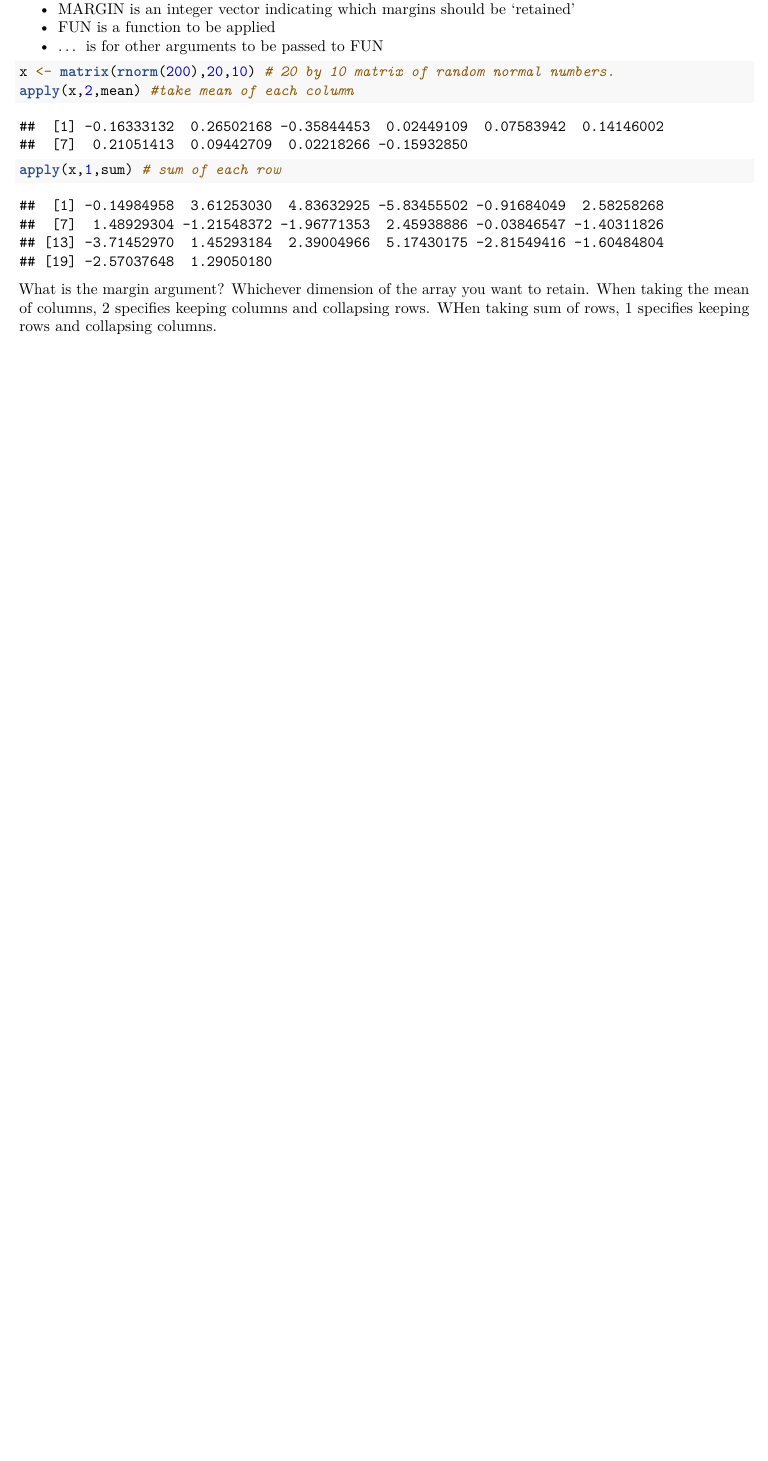
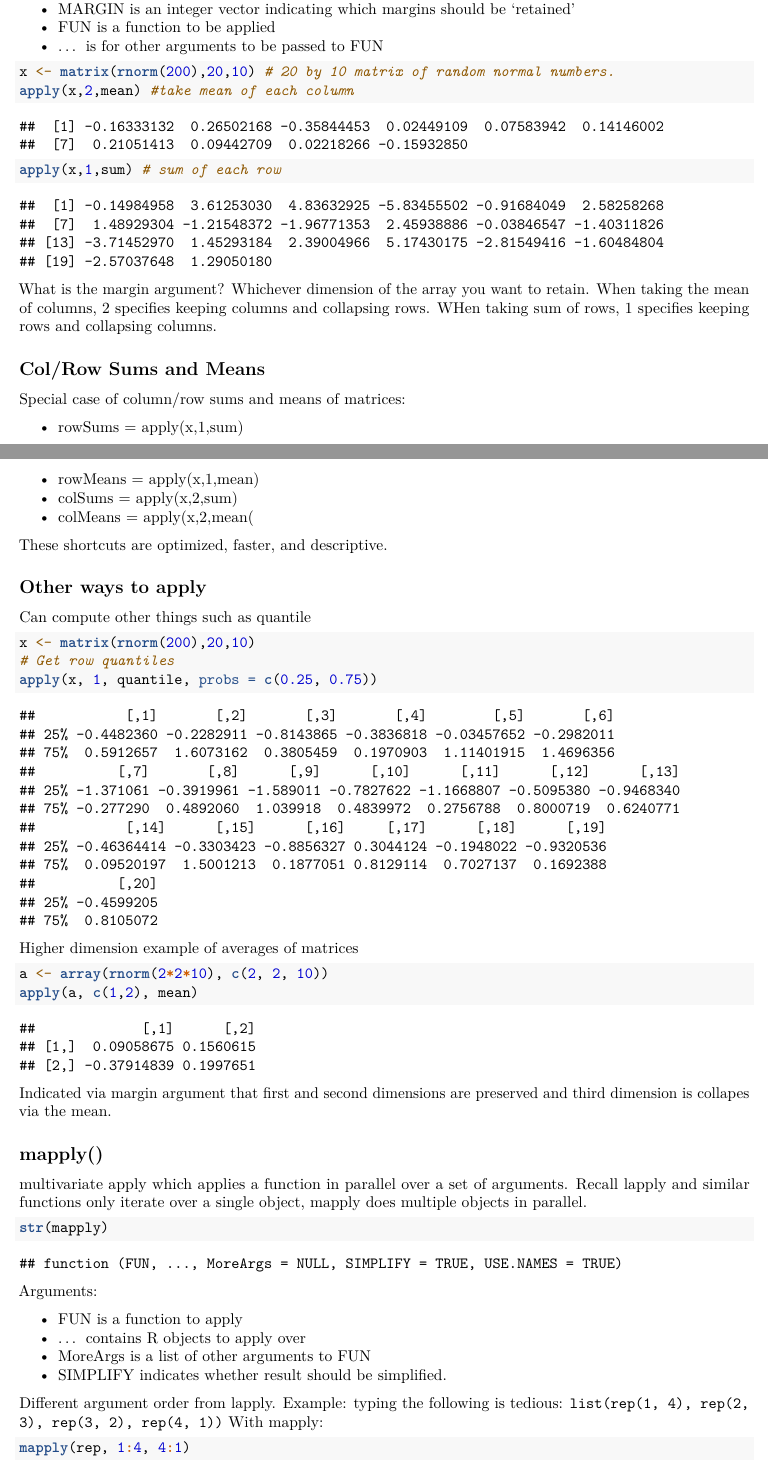
Before and after one commit to Faraday108/Introduction-to-R, an R Markdown document (examples.Rmd): part of page 32 of 32 before the commit and two parts of pages 32 and 33 of 34 after it, the two joined at a grey line, cut so that both start at the same text, the shorter picture padded with empty space. Rendered offline with R 4.5, knitr and Pandoc, then LaTeX, with nearby package versions; code that draws random numbers runs with fixed seeds of ours; some code elsewhere in the file could not run offline.

Commit message:
Finished 18, skip 18 for now.

````diff
--- a/examples.Rmd
+++ b/examples.Rmd
@@ -1263,3 +1263,46 @@ apply(x,2,mean) #take mean of each column
 apply(x,1,sum) # sum of each row
 ```
 What is the margin argument? Whichever dimension of the array you want to retain. When taking the mean of columns, 2 specifies keeping columns and collapsing rows. WHen taking sum of rows, 1 specifies keeping rows and collapsing columns.
+
+## Col/Row Sums and Means
+Special case of column/row sums and means of matrices:
+
+* rowSums = apply(x,1,sum)
+* rowMeans = apply(x,1,mean)
+* colSums = apply(x,2,sum)
+* colMeans = apply(x,2,mean(
+
+These shortcuts are optimized, faster, and descriptive.
+
+## Other ways to apply
+Can compute other things such as quantile
+```{r}
+x <- matrix(rnorm(200),20,10)
+# Get row quantiles
+apply(x, 1, quantile, probs = c(0.25, 0.75))
+```
+Higher dimension example of averages of matrices
+```{r}
+a <- array(rnorm(2*2*10), c(2, 2, 10))
+apply(a, c(1,2), mean)
+```
+Indicated via margin argument that first and second dimensions are preserved and third dimension is collapes via the mean.
+
+## mapply()
+multivariate apply which applies a function in parallel over a set of arguments. Recall lapply and similar functions only iterate over a single object, mapply does multiple objects in parallel.
+```{r}
+str(mapply)
+```
+Arguments:
+
+* FUN is a function to apply
+* ... contains R objects to apply over
+* MoreArgs is a list of other arguments to FUN
+* SIMPLIFY indicates whether result should be simplified.
+
+Different argument order from lapply.
+Example: typing the following is tedious:
+`list(rep(1, 4), rep(2, 3), rep(3, 2), rep(4, 1))`
+With mapply:
+```{r}
+mapply(rep, 1:4, 4:1)
````
Also changed, not shown: examples.Rmd (38 more changed lines).
